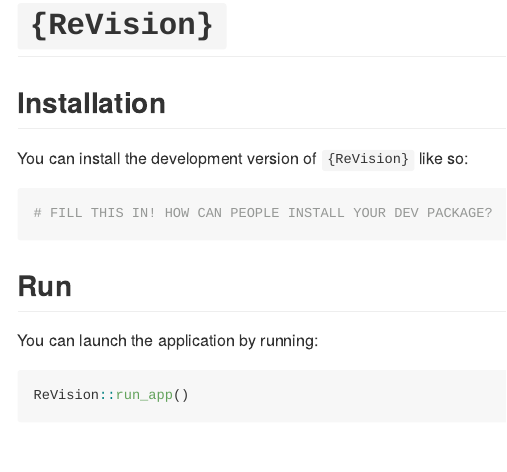
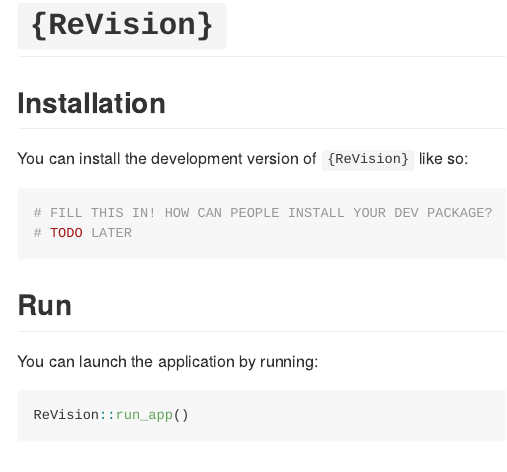
Before and after one commit to dskinnion/ReVision, an R Markdown document (README.Rmd): the page in a window 1100 px wide, from its top. Rendered offline with R 4.5, knitr and Pandoc, with nearby package versions; some code elsewhere in the file could not run offline; badge pictures from the web are left out.

Commit message:
katalina testing

````diff
--- a/README.Rmd
+++ b/README.Rmd
@@ -28,6 +28,7 @@ You can install the development version of `{ReVision}` like so:
 
 ```{r}
 # FILL THIS IN! HOW CAN PEOPLE INSTALL YOUR DEV PACKAGE?
+# TODO LATER
 ```
 
 ## Run
````
